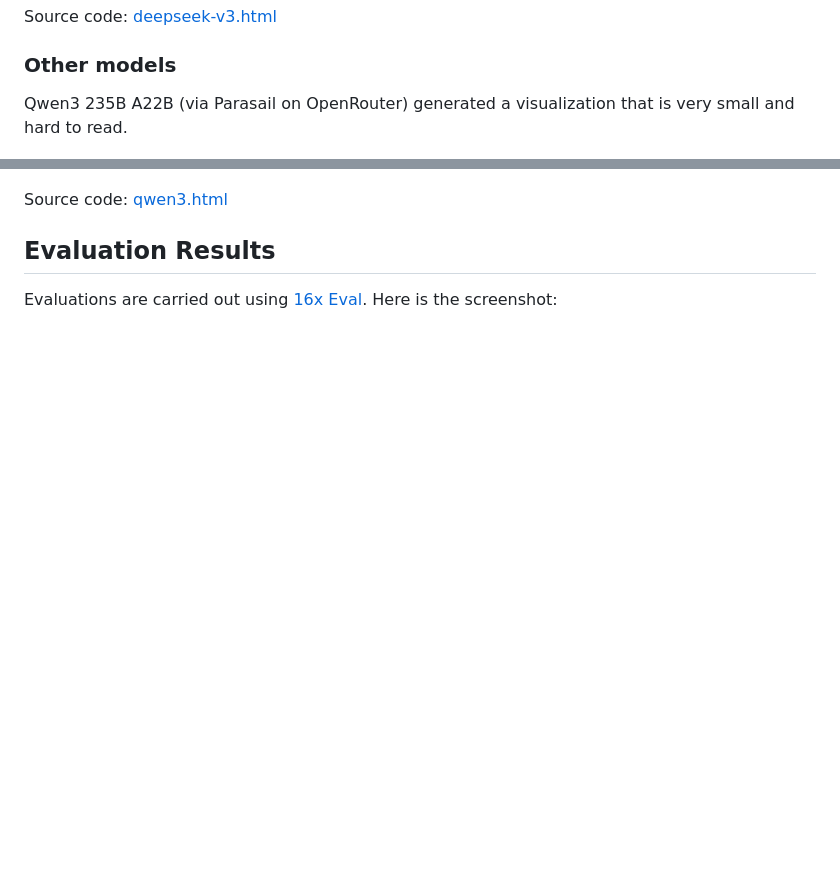
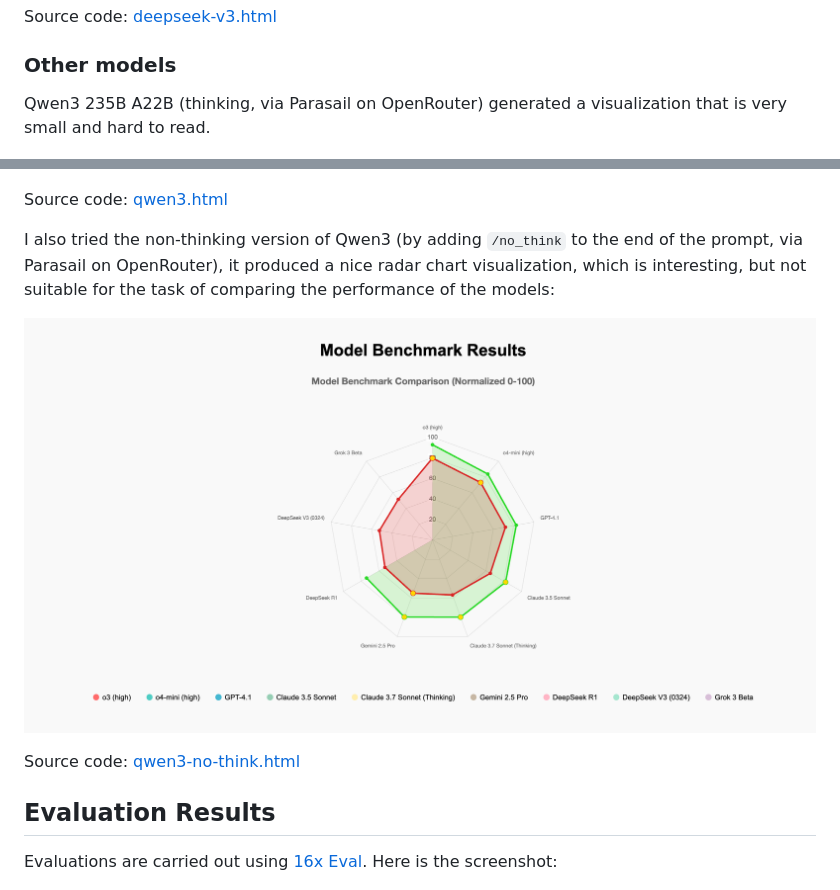
Before and after one commit to paradite/model-benchmark-viz, a Markdown page: README.md, 2 parts joined by grey strips. GitHub-like rendering; pictures changed too: output/qwen3-no-think.png (added); blank space fills up the shorter version.

Commit message:
feat: update qwen3-no-think

```diff
--- a/README.md
+++ b/README.md
@@ -54,11 +54,17 @@ Source code: [deepseek-v3.html](output/deepseek-v3.html)
 
 ### Other models
 
-Qwen3 235B A22B (via Parasail on OpenRouter) generated a visualization that is very small and hard to read.
+Qwen3 235B A22B (thinking, via Parasail on OpenRouter) generated a visualization that is very small and hard to read.
 
 ![qwen3](output/qwen3.png)
 
 Source code: [qwen3.html](output/qwen3.html)
+
+I also tried the non-thinking version of Qwen3 (by adding `/no_think` to the end of the prompt, via Parasail on OpenRouter), it produced a nice radar chart visualization, which is interesting, but not suitable for the task of comparing the performance of the models:
+
+![qwen3-no-think](output/qwen3-no-think.png)
+
+Source code: [qwen3-no-think.html](output/qwen3-no-think.html)
 
 ## Evaluation Results
 
```
Also changed, not shown: 1 other file.
